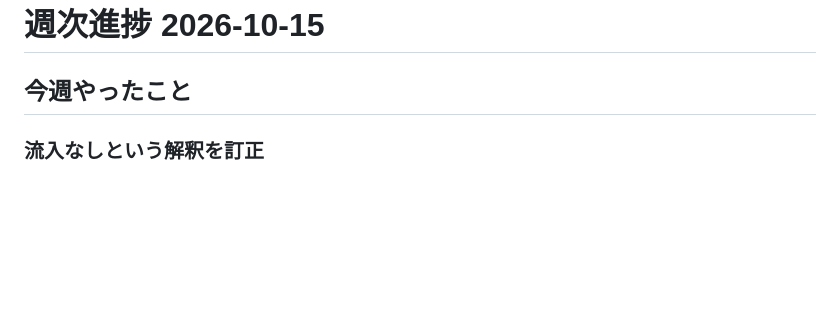
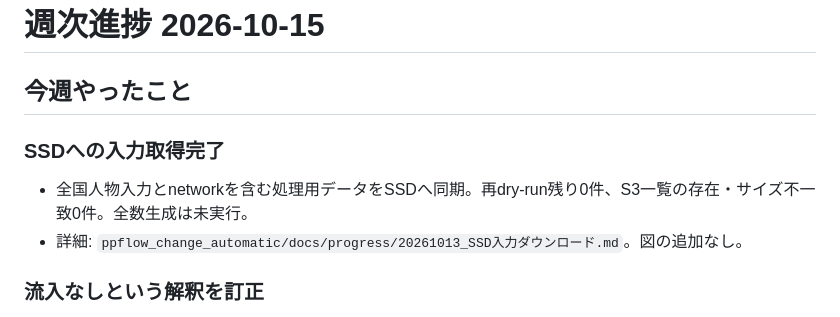
Before and after one commit to onokoro0822/ks, a Markdown page: weekly_reports/20261015.md, the part around the change. GitHub-like rendering; blank space fills up the shorter version.

Commit message:
Record completed SSD input download

```diff
--- a/weekly_reports/20261015.md
+++ b/weekly_reports/20261015.md
@@ -6,6 +6,11 @@
 # 週次進捗 2026-10-15
 
 ## 今週やったこと
+
+### SSDへの入力取得完了
+
+- 全国人物入力とnetworkを含む処理用データをSSDへ同期。再dry-run残り0件、S3一覧の存在・サイズ不一致0件。全数生成は未実行。
+- 詳細: `ppflow_change_automatic/docs/progress/20261013_SSD入力ダウンロード.md`。図の追加なし。
 
 ### 流入なしという解釈を訂正
 
```
